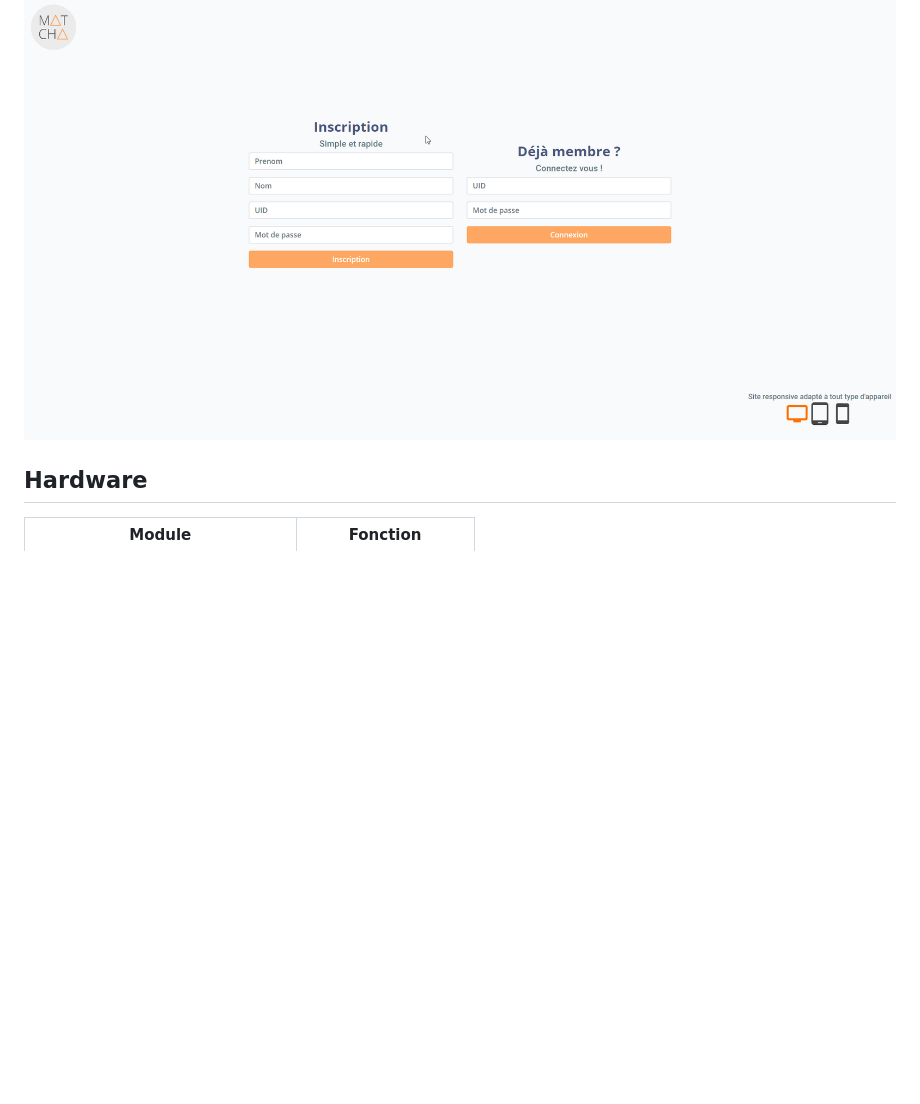
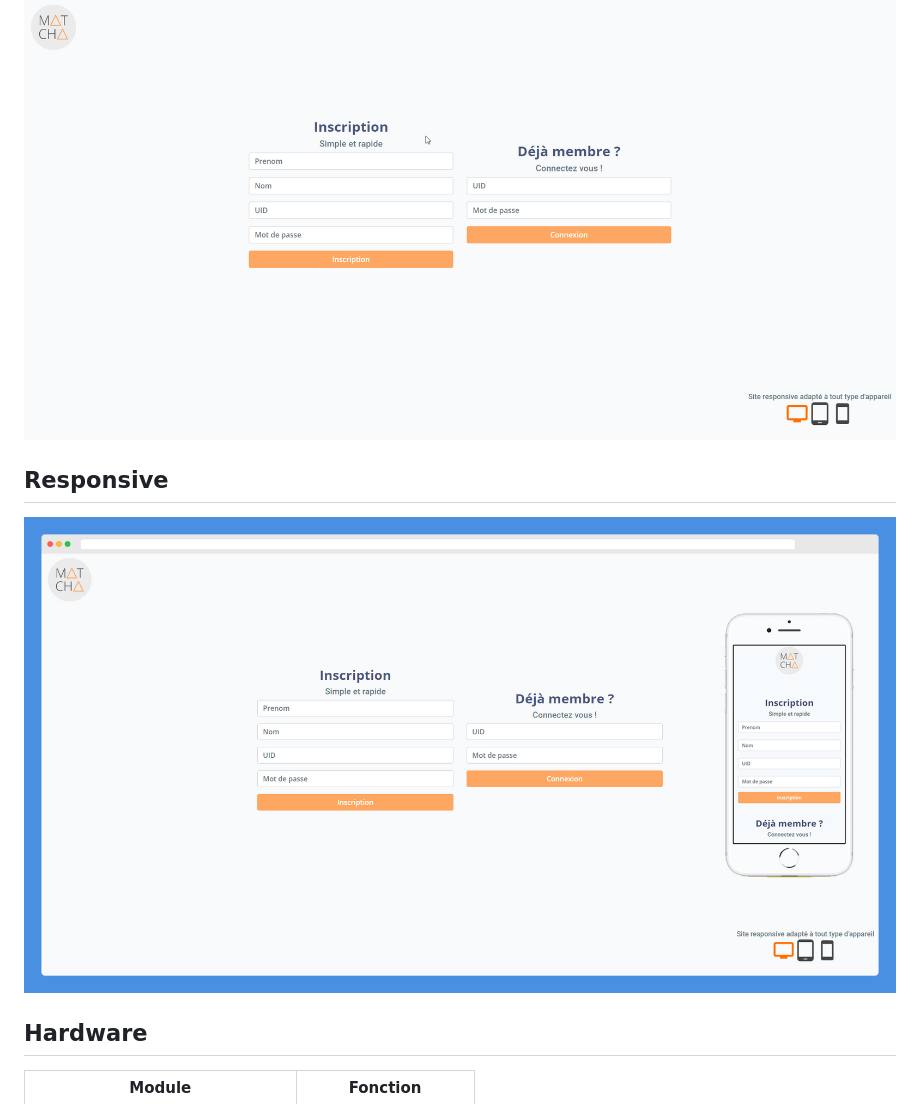
Before and after one commit to RAIDORM/MATCHA, a Markdown page: README.md, the part around the change. Rendered like a GitHub page; pictures changed too: demo/demo_responsive.jpg (added); blank space fills up the shorter version.

Commit message:
Add mockup demo

```diff
--- a/README.md
+++ b/README.md
@@ -4,6 +4,9 @@ The MATCHA project est un projet final d'étude qui vise à automatiser un syst
 
 ## Demo Site Web
  ![Demo site Web](demo/demo_pc.gif)
+
+## Responsive
+![Demo site Web](demo/demo_responsive.jpg)
 
 ## Hardware
 
```
